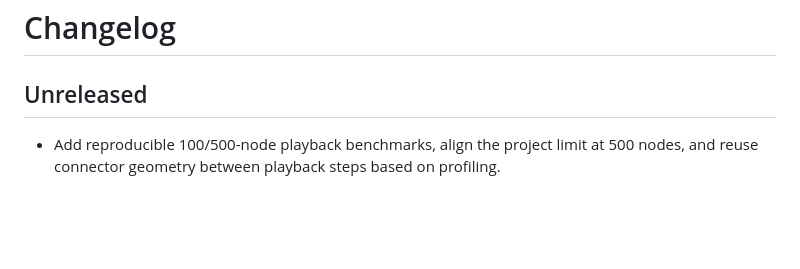
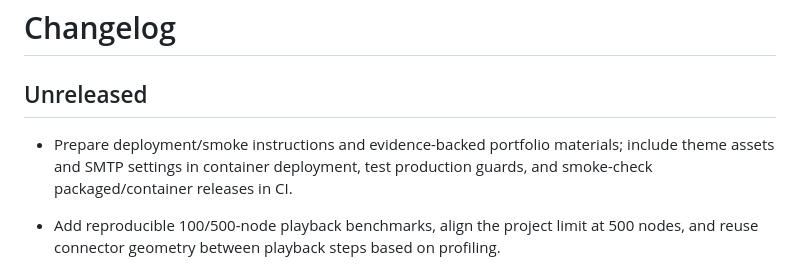
Before and after one commit to TahasCODE/diagram-studio, a Markdown page: CHANGELOG.md, the part around the change. Rendered like a GitHub page; blank space fills up the shorter version.

```diff
--- a/CHANGELOG.md
+++ b/CHANGELOG.md
@@ -1,6 +1,8 @@
 # Changelog
 
 ## Unreleased
+
+- Prepare deployment/smoke instructions and evidence-backed portfolio materials; include theme assets and SMTP settings in container deployment, test production guards, and smoke-check packaged/container releases in CI.
 
 - Add reproducible 100/500-node playback benchmarks, align the project limit at 500 nodes, and reuse connector geometry between playback steps based on profiling.
 
```
Also changed, not shown: README.md (+13 -3 lines), backend/README.md (+8 -3 lines), docs/deployment.md (added, +182 -0 lines), docs/portfolio.md (added, +116 -0 lines), docs/assets/cache-outage.png (added), 9 other files.
